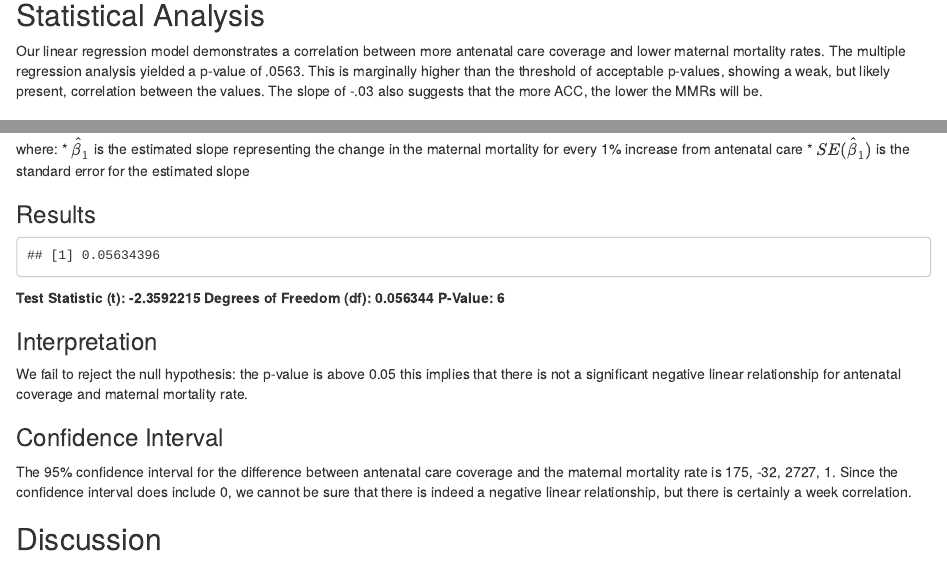
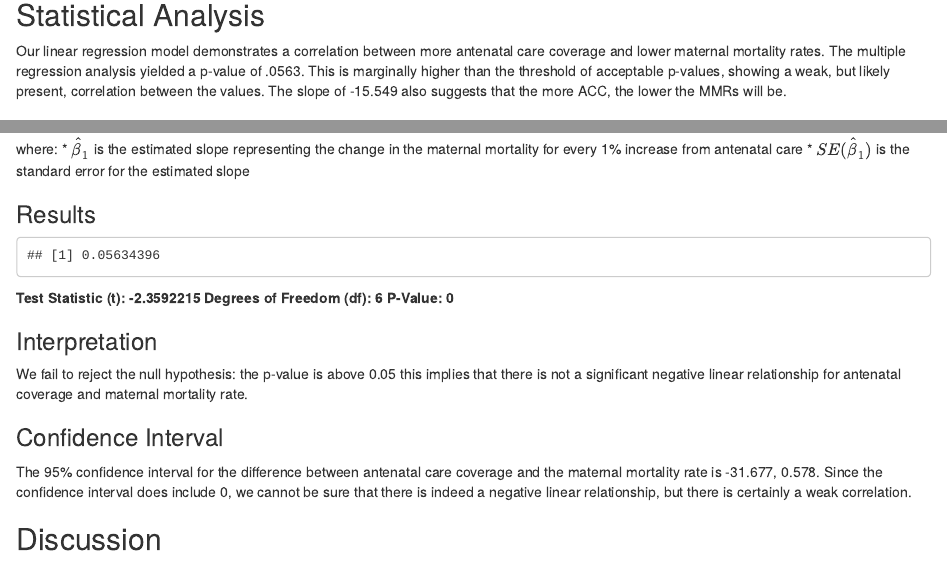
Before and after one commit to devikavijayaraghavan/Group-Project, an R Markdown document (Draft report updated.Rmd): the page in a window 1100 px wide, from 2000 px down, and a second part further down, joined at a grey line. Rendered offline with R 4.5, knitr and Pandoc, with nearby package versions.

Commit message:
completed again

````diff
--- a/Draft report updated.Rmd
+++ b/Draft report updated.Rmd
@@ -70,7 +70,7 @@ summary(model2)$coefficients
 
 
 ## Statistical Analysis
-Our linear regression model demonstrates a correlation between more antenatal care coverage and lower maternal mortality rates. The multiple regression analysis yielded a p-value of .0563. This is marginally higher than the threshold of acceptable p-values, showing a weak, but likely present, correlation between the values. The slope of -.03 also suggests that the more ACC, the lower the MMRs will be.
+Our linear regression model demonstrates a correlation between more antenatal care coverage and lower maternal mortality rates. The multiple regression analysis yielded a p-value of .0563. This is marginally higher than the threshold of acceptable p-values, showing a weak, but likely present, correlation between the values. The slope of `r round(coef(model2)["antecov"], 3)` also suggests that the more ACC, the lower the MMRs will be.
 
 ### Parameter of Interest
 The parameters of interest are the true mean maternal mortality rate, and its rate of change.
@@ -129,14 +129,14 @@ p_value
 ```
 
 **Test Statistic (t): `r test_statistic`**
-**Degrees of Freedom (df): `r p_value`**
-**P-Value: `r df`**
+**Degrees of Freedom (df): `r df`**
+**P-Value: `r round(p_value)`**
 
 ### Interpretation
 We fail to reject the null hypothesis: the p-value is above 0.05 this implies that there is not a significant negative linear relationship for antenatal coverage and maternal mortality rate.
 
 ### Confidence Interval
-The 95% confidence interval for the difference between antenatal care coverage and the maternal mortality rate is `r round(confint(model2))`. Since the confidence interval does include 0, we cannot be sure that there is indeed a negative linear relationship, but there is certainly a week correlation.
+The 95% confidence interval for the difference between antenatal care coverage and the maternal mortality rate is `r round(confint(model2)["antecov",], 3)`. Since the confidence interval does include 0, we cannot be sure that there is indeed a negative linear relationship, but there is certainly a weak correlation.
 
 ## Discussion
 
````
